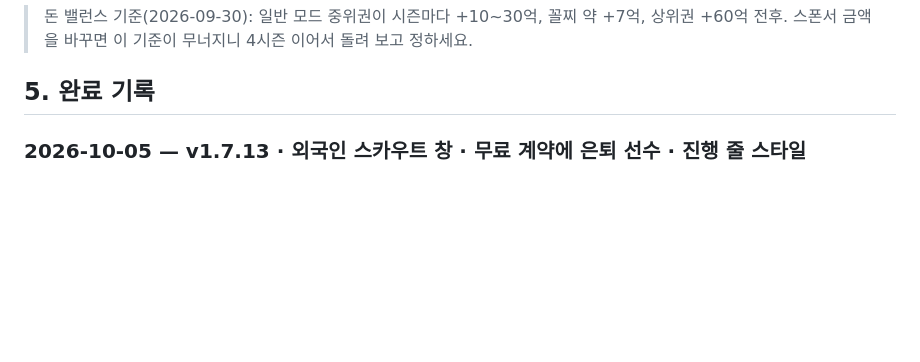
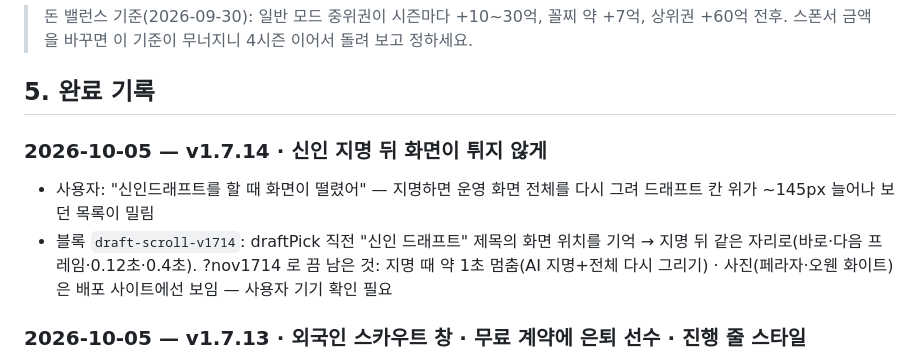
Before and after one commit to babodabin/baseball-game, a Markdown page: TODO.md, the part around one of its changes. Rendered like a GitHub page; blank space fills up the shorter version.

Commit message:
TODO: v1.7.14 기록
Co-Authored-By: Claude Opus 5.5 <noreply@anthropic.com>

```diff
--- a/TODO.md
+++ b/TODO.md
@@ -536,6 +536,12 @@ while(!seasonOver()) window.playMyGame();
 
 
 ## 5. 완료 기록
+
+### 2026-10-05 — v1.7.14 · 신인 지명 뒤 화면이 튀지 않게
+
+- 사용자: "신인드래프트를 할 때 화면이 떨렸어" — 지명하면 운영 화면 전체를 다시 그려 드래프트 칸 위가 ~145px 늘어나 보던 목록이 밀림
+- 블록 `draft-scroll-v1714`: draftPick 직전 "신인 드래프트" 제목의 화면 위치를 기억 → 지명 뒤 같은 자리로(바로·다음 프레임·0.12초·0.4초). ?nov1714 로 끔
+  남은 것: 지명 때 약 1초 멈춤(AI 지명+전체 다시 그리기) · 사진(페라자·오웬 화이트)은 배포 사이트에선 보임 — 사용자 기기 확인 필요
 
 ### 2026-10-05 — v1.7.13 · 외국인 스카우트 창 · 무료 계약에 은퇴 선수 · 진행 줄 스타일
 
```
Also changed, not shown: other parts of TODO.md (+1 -1 lines).
